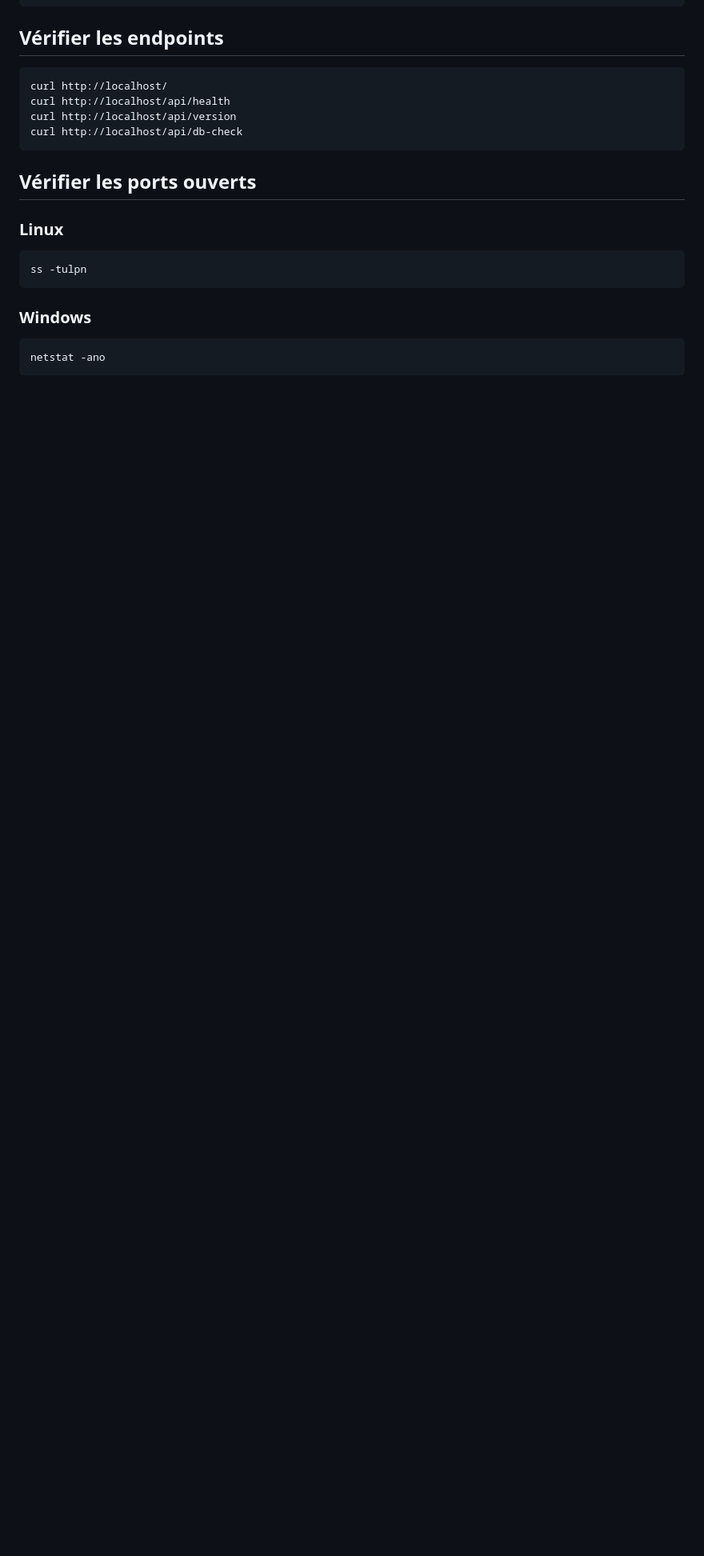
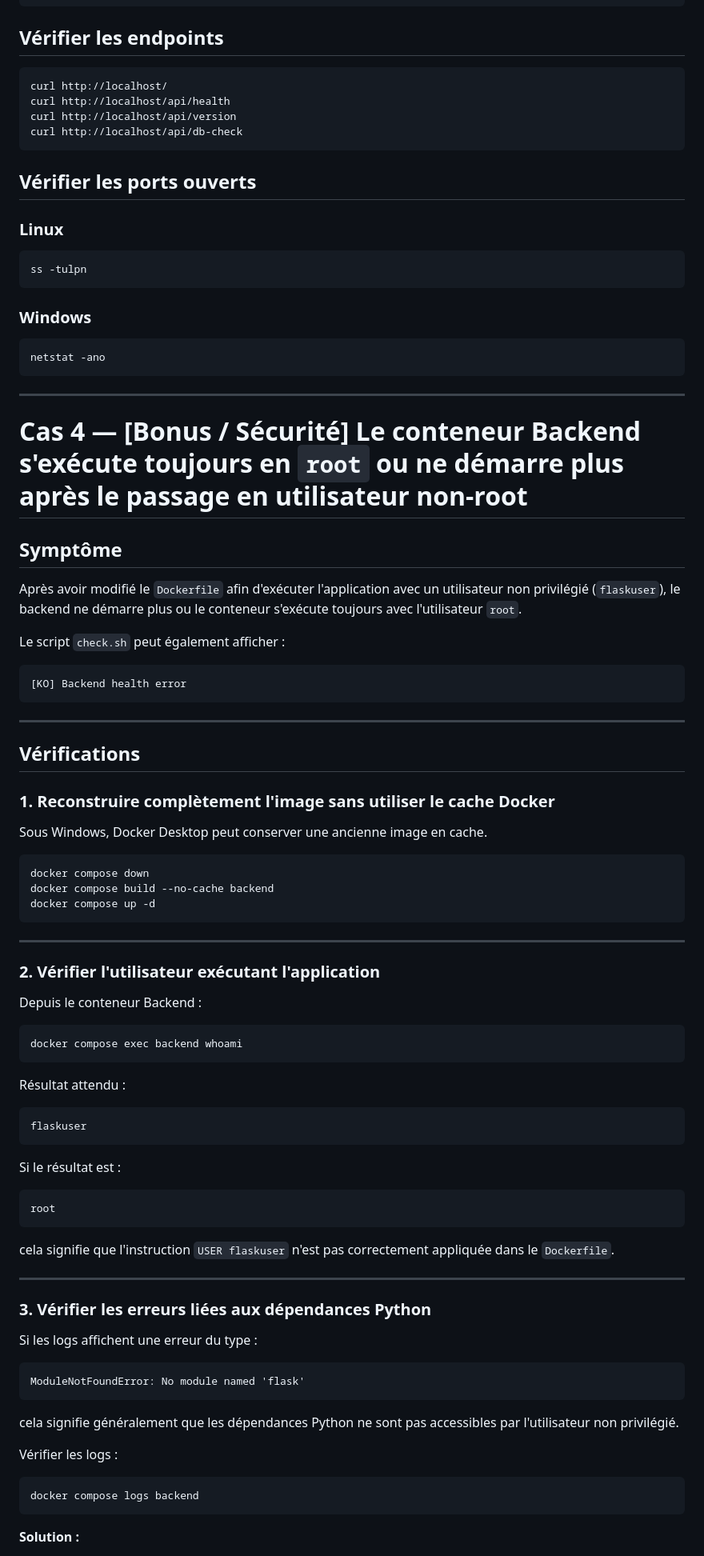
Before and after one commit to GuezouriSofiane/DevOPS, a Markdown page: docs/troubleshooting.md, the part around one of its changes. Shown at 80% size. Rendered like a GitHub page; blank space fills up the shorter version.

````diff
--- a/docs/troubleshooting.md
+++ b/docs/troubleshooting.md
@@ -293,3 +293,75 @@ ss -tulpn
 ```powershell
 netstat -ano
 ```
+---
+
+# Cas 4 — [Bonus / Sécurité] Le conteneur Backend s'exécute toujours en `root` ou ne démarre plus après le passage en utilisateur non-root
+
+## Symptôme
+
+Après avoir modifié le `Dockerfile` afin d'exécuter l'application avec un utilisateur non privilégié (`flaskuser`), le backend ne démarre plus ou le conteneur s'exécute toujours avec l'utilisateur `root`.
+
+Le script `check.sh` peut également afficher :
+
+```text
+[KO] Backend health error
+```
+
+---
+
+## Vérifications
+
+### 1. Reconstruire complètement l'image sans utiliser le cache Docker
+
+Sous Windows, Docker Desktop peut conserver une ancienne image en cache.
+
+```bash
+docker compose down
+docker compose build --no-cache backend
+docker compose up -d
+```
+
+---
+
+### 2. Vérifier l'utilisateur exécutant l'application
+
+Depuis le conteneur Backend :
+
+```bash
+docker compose exec backend whoami
+```
+
+Résultat attendu :
+
+```text
+flaskuser
+```
+
+Si le résultat est :
+
+```text
+root
+```
+
+cela signifie que l'instruction `USER flaskuser` n'est pas correctement appliquée dans le `Dockerfile`.
+
+---
+
+### 3. Vérifier les erreurs liées aux dépendances Python
+
+Si les logs affichent une erreur du type :
+
+```text
+ModuleNotFoundError: No module named 'flask'
+```
+
+cela signifie généralement que les dépendances Python ne sont pas accessibles par l'utilisateur non privilégié.
+
+Vérifier les logs :
+
+```bash
+docker compose logs backend
+```
+
+**Solution :**
+
````
Also changed, not shown: other parts of docs/troubleshooting.md (+110 -0 lines).
